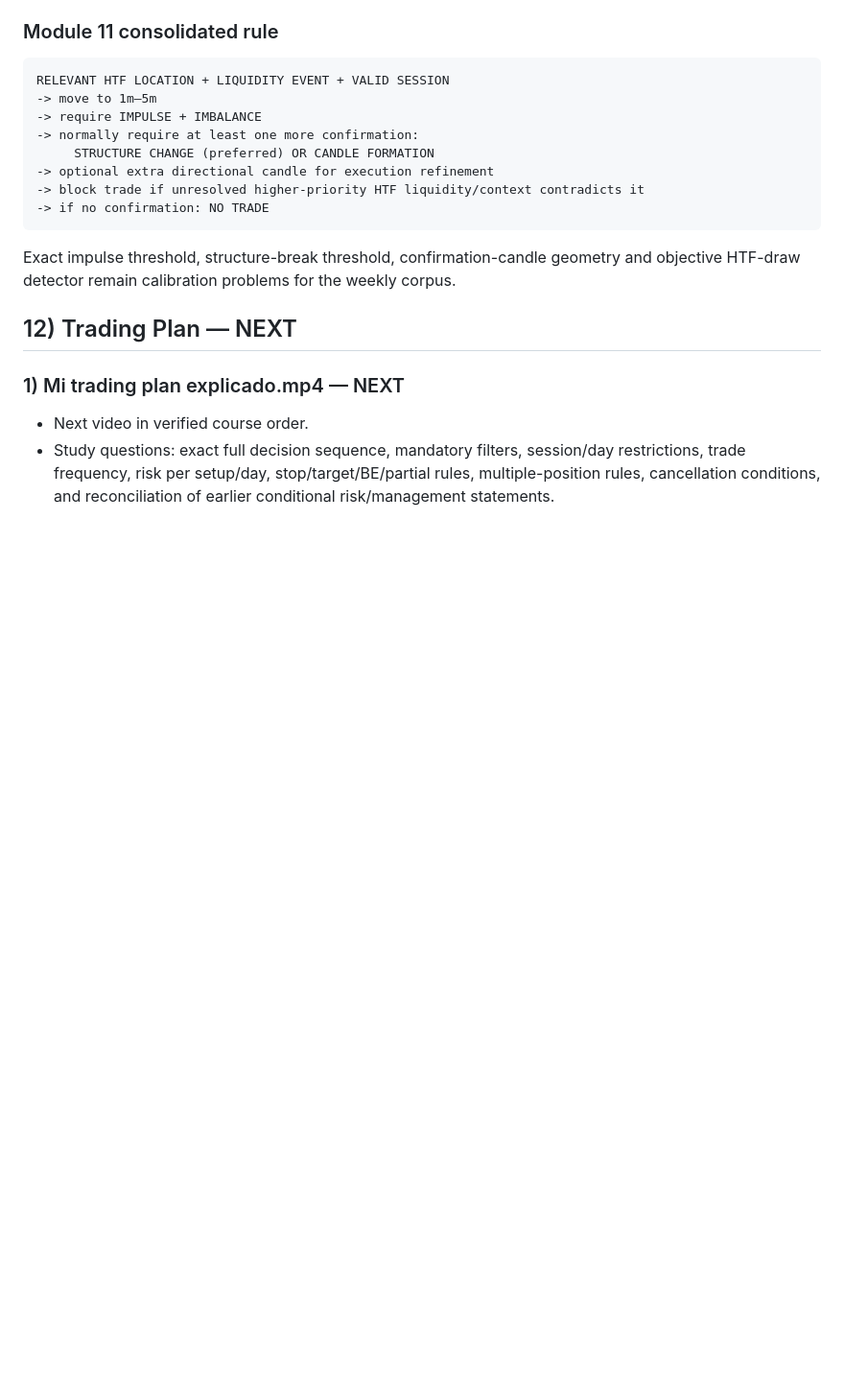
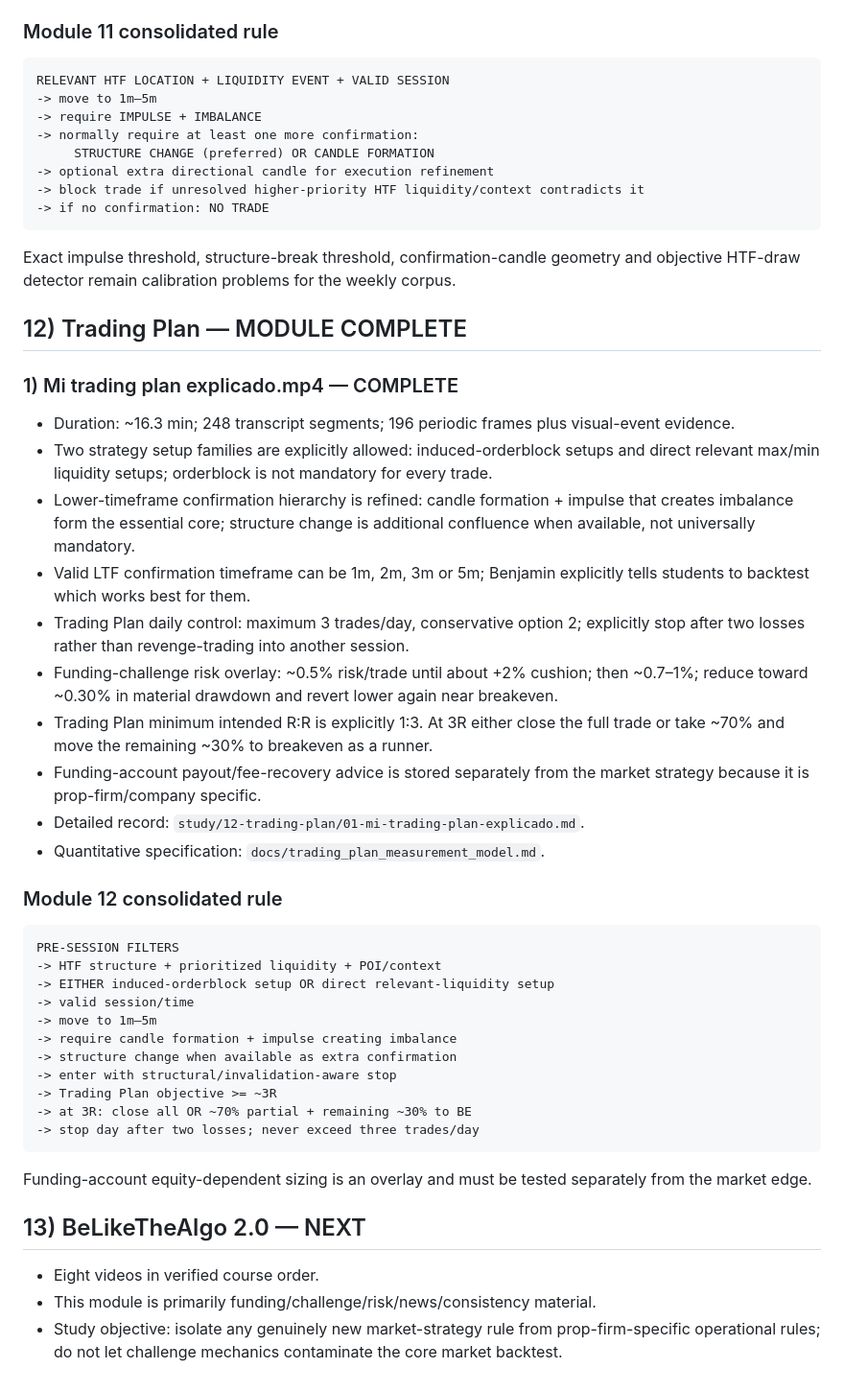
Before and after one commit to kikedpf/tourspilar-web, a Markdown page: projects/belikethealgo-course-study/STUDY_PROGRESS.md, the part around the change. Shown at 96% size. Drawn GitHub-style; blank space fills up the shorter version.

Commit message:
Complete BeLikeTheAlgo module 12 Trading Plan

````diff
--- a/projects/belikethealgo-course-study/STUDY_PROGRESS.md
+++ b/projects/belikethealgo-course-study/STUDY_PROGRESS.md
@@ -276,8 +276,40 @@ RELEVANT HTF LOCATION + LIQUIDITY EVENT + VALID SESSION
 
 Exact impulse threshold, structure-break threshold, confirmation-candle geometry and objective HTF-draw detector remain calibration problems for the weekly corpus.
 
-## 12) Trading Plan — NEXT
+## 12) Trading Plan — MODULE COMPLETE
 
-### 1) Mi trading plan explicado.mp4 — NEXT
-- Next video in verified course order.
-- Study questions: exact full decision sequence, mandatory filters, session/day restrictions, trade frequency, risk per setup/day, stop/target/BE/partial rules, multiple-position rules, cancellation conditions, and reconciliation of earlier conditional risk/management statements.
+### 1) Mi trading plan explicado.mp4 — COMPLETE
+- Duration: ~16.3 min; 248 transcript segments; 196 periodic frames plus visual-event evidence.
+- Two strategy setup families are explicitly allowed: induced-orderblock setups and direct relevant max/min liquidity setups; orderblock is not mandatory for every trade.
+- Lower-timeframe confirmation hierarchy is refined: candle formation + impulse that creates imbalance form the essential core; structure change is additional confluence when available, not universally mandatory.
+- Valid LTF confirmation timeframe can be 1m, 2m, 3m or 5m; Benjamin explicitly tells students to backtest which works best for them.
+- Trading Plan daily control: maximum 3 trades/day, conservative option 2; explicitly stop after two losses rather than revenge-trading into another session.
+- Funding-challenge risk overlay: ~0.5% risk/trade until about +2% cushion; then ~0.7–1%; reduce toward ~0.30% in material drawdown and revert lower again near breakeven.
+- Trading Plan minimum intended R:R is explicitly 1:3. At 3R either close the full trade or take ~70% and move the remaining ~30% to breakeven as a runner.
+- Funding-account payout/fee-recovery advice is stored separately from the market strategy because it is prop-firm/company specific.
+- Detailed record: `study/12-trading-plan/01-mi-trading-plan-explicado.md`.
+- Quantitative specification: `docs/trading_plan_measurement_model.md`.
+
+### Module 12 consolidated rule
+
+```text
+PRE-SESSION FILTERS
+-> HTF structure + prioritized liquidity + POI/context
+-> EITHER induced-orderblock setup OR direct relevant-liquidity setup
+-> valid session/time
+-> move to 1m–5m
+-> require candle formation + impulse creating imbalance
+-> structure change when available as extra confirmation
+-> enter with structural/invalidation-aware stop
+-> Trading Plan objective >= ~3R
+-> at 3R: close all OR ~70% partial + remaining ~30% to BE
+-> stop day after two losses; never exceed three trades/day
+```
+
+Funding-account equity-dependent sizing is an overlay and must be tested separately from the market edge.
+
+## 13) BeLikeTheAlgo 2.0 — NEXT
+
+- Eight videos in verified course order.
+- This module is primarily funding/challenge/risk/news/consistency material.
+- Study objective: isolate any genuinely new market-strategy rule from prop-firm-specific operational rules; do not let challenge mechanics contaminate the core market backtest.
````
